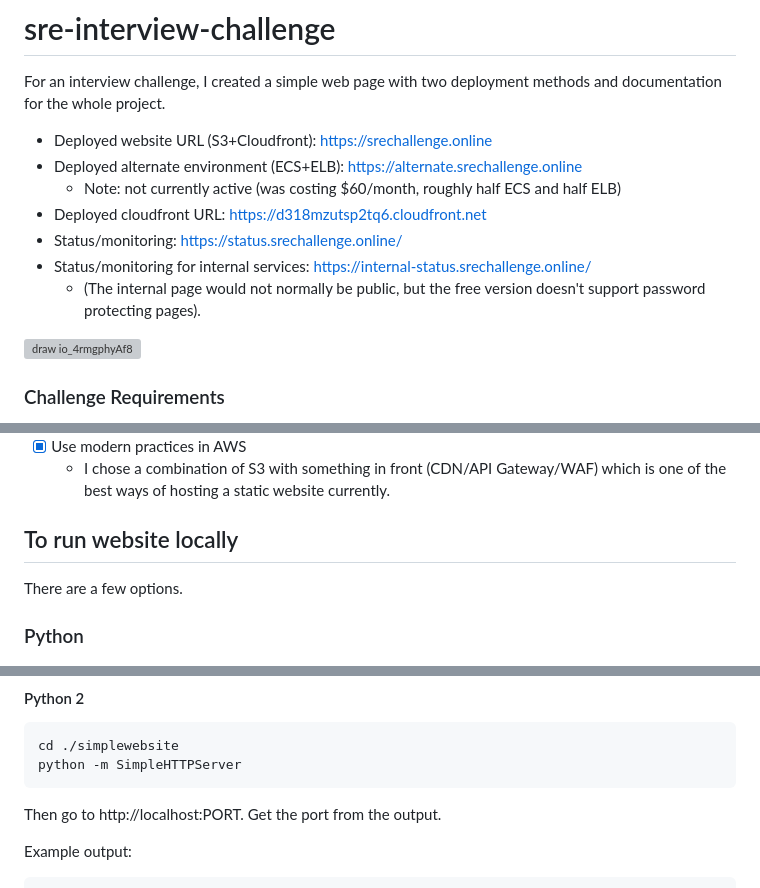
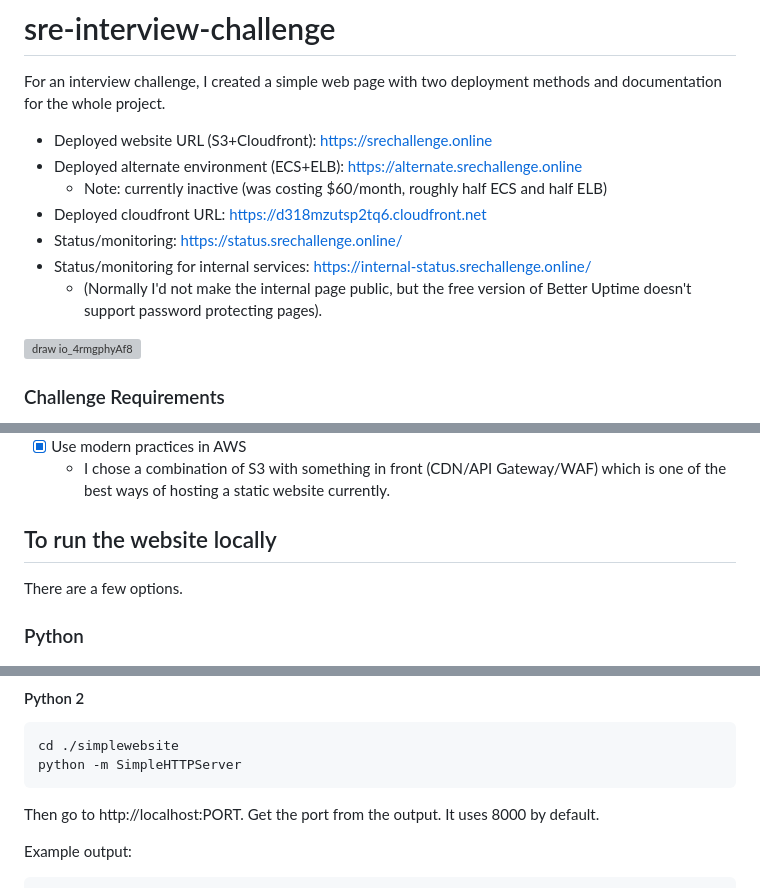
Before and after one commit to gostega/sre-interview-challenge, a Markdown page: README.md, 3 parts joined by grey strips. GitHub-like rendering; grey boxes are pictures that could not be loaded.

````diff
--- a/README.md
+++ b/README.md
@@ -4,11 +4,11 @@ For an interview challenge, I created a simple web page with two deployment meth
 
 - Deployed website URL (S3+Cloudfront): https://srechallenge.online
 - Deployed alternate environment (ECS+ELB): https://alternate.srechallenge.online
-  - Note: not currently active (was costing $60/month, roughly half ECS and half ELB)
+  - Note: currently inactive (was costing $60/month, roughly half ECS and half ELB)
 - Deployed cloudfront URL: https://d318mzutsp2tq6.cloudfront.net
 - Status/monitoring: https://status.srechallenge.online/
 - Status/monitoring for internal services: https://internal-status.srechallenge.online/
-  - (The internal page would not normally be public, but the free version doesn't support password protecting pages).
+  - (Normally I'd not make the internal page public, but the free version of Better Uptime doesn't support password protecting pages).
 
 ![draw io_4rmgphyAf8](https://user-images.githubusercontent.com/16591081/235811429-5419dfd5-6546-42b4-9cf2-417b0cae22a1.gif)
 
@@ -49,7 +49,7 @@ For an interview challenge, I created a simple web page with two deployment meth
 - [x] Use modern practices in AWS
   - I chose a combination of S3 with something in front (CDN/API Gateway/WAF) which is one of the best ways of hosting a static website currently.
 
-## To run website locally
+## To run the website locally
 
 There are a few options.
 
@@ -69,7 +69,7 @@ cd ./simplewebsite
 python -m SimpleHTTPServer
 ```
 
-Then go to http://localhost:PORT. Get the port from the output.
+Then go to http://localhost:PORT. Get the port from the output. It uses 8000 by default.
 
 Example output:
 
````
